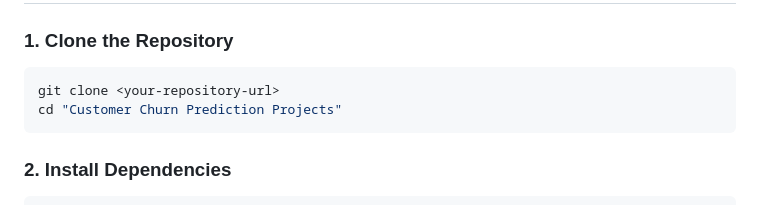
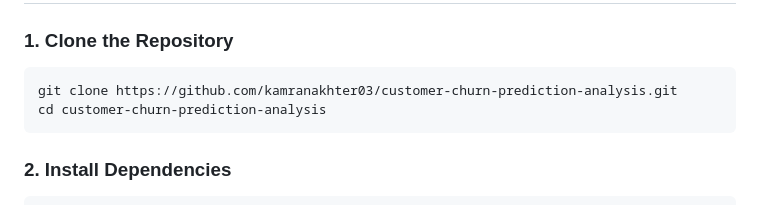
Before and after one commit to kamranakhter03/customer-churn-prediction-analysis, a Markdown page: README.md, the part around the change. GitHub-like rendering.

Commit message:
Update README with repository URL

````diff
--- a/README.md
+++ b/README.md
@@ -539,8 +539,8 @@ Customer Churn Prediction Projects/
 ### 1. Clone the Repository
 
 ```bash
-git clone <your-repository-url>
-cd "Customer Churn Prediction Projects"
+git clone https://github.com/kamranakhter03/customer-churn-prediction-analysis.git
+cd customer-churn-prediction-analysis
 ```
 
 ### 2. Install Dependencies
````
